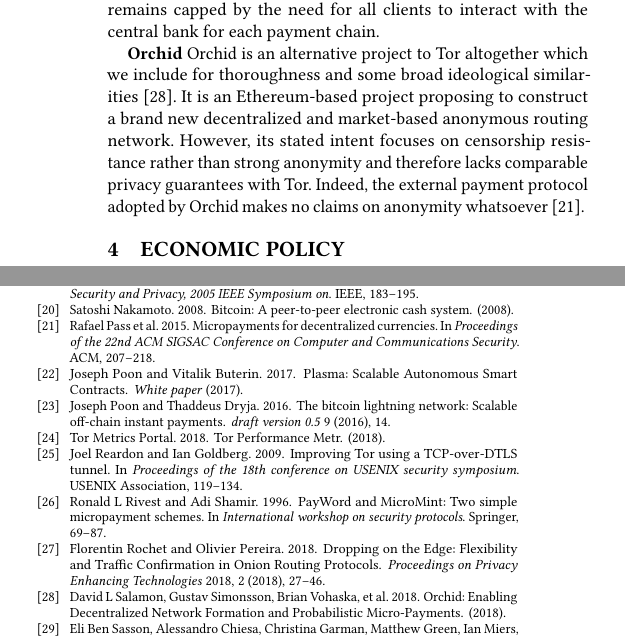
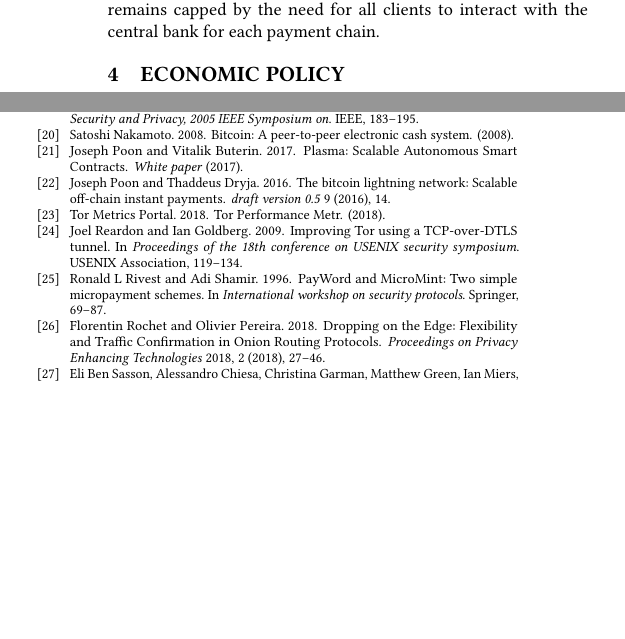
Before and after one commit to thiennamdinh/moneTor, a LaTeX thesis (paper/main.tex, which reads paper/sections/related-work.tex): two parts of the columns of pages 4 and 12 of 17, joined at a grey line, cut so that both start at the same text, the shorter picture padded with empty space. Compiled offline with pdfLaTeX.

Commit message:
removing orchid

```diff
--- a/paper/sections/related-work.tex
+++ b/paper/sections/related-work.tex
@@ -93,11 +93,11 @@
 assumptions and their scalability remains capped by the need for all clients to
 interact with the central bank for each payment chain.
 
-\textbf{Orchid} Orchid is an alternative project to Tor altogether which we
-include for thoroughness and some broad ideological similarities
-~\cite{salamon2018orchid}. It is an Ethereum-based project proposing to
-construct a brand new decentralized and market-based anonymous routing
-network. However, its stated intent focuses on censorship resistance rather
-than strong anonymity and therefore lacks comparable privacy guarantees with
-Tor. Indeed, the external payment protocol adopted by Orchid makes no claims on
-anonymity whatsoever~\cite{pass2015micropayments}.
+%\textbf{Orchid} Orchid is an alternative project to Tor altogether which we
+%include for thoroughness and some broad ideological similarities
+%~\cite{salamon2018orchid}. It is an Ethereum-based project proposing to
+%construct a brand new decentralized and market-based anonymous routing
+%network. However, its stated intent focuses on censorship resistance rather
+%than strong anonymity and therefore lacks comparable privacy guarantees with
+%Tor. Indeed, the external payment protocol adopted by Orchid makes no claims on
+%anonymity whatsoever~\cite{pass2015micropayments}.
```
